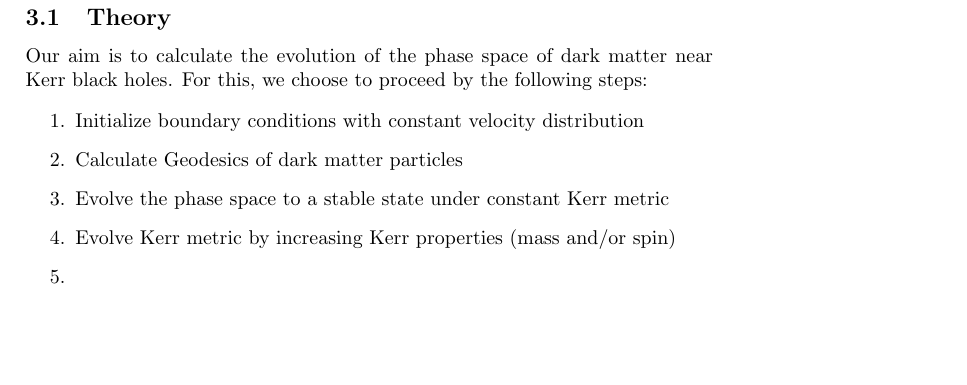
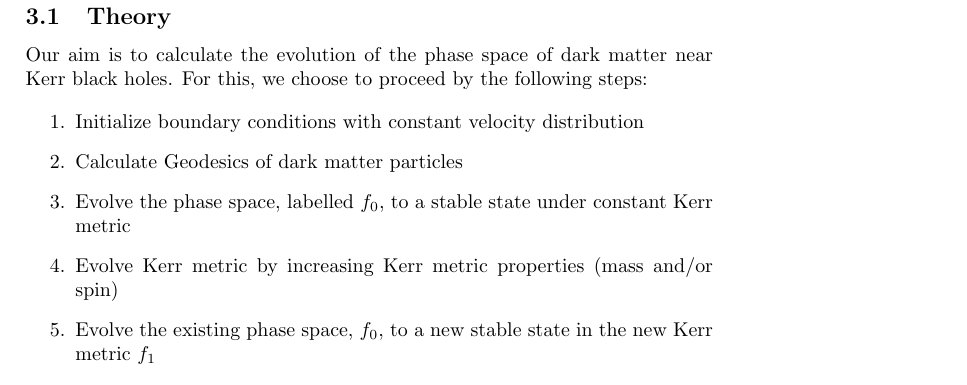
Before and after one commit to ohannuks/cuhk-dark-matter, a LaTeX paper (proposal/proposal.tex): part of page 2 of 4, cut so that both start at the same text, the shorter picture padded with empty space. Compiled offline with pdfLaTeX.

Commit message:
Modified proposal

```diff
--- a/proposal/proposal.tex
+++ b/proposal/proposal.tex
@@ -226,9 +226,9 @@ following steps:
 \begin{enumerate}
  \item Initialize boundary conditions with constant velocity distribution
  \item Calculate Geodesics of dark matter particles
- \item Evolve the phase space to a stable state under constant Kerr metric % Note: for this one, we might even consider looking into the stellar scattering paper, since we might be able to construct a DM spike even without BH growth
- \item Evolve Kerr metric by increasing Kerr properties (mass and/or spin)
- \item
+ \item Evolve the phase space, labelled $f_0$, to a stable state under constant Kerr metric % Note: for this one, we might even consider looking into the stellar scattering paper, since we might be able to construct a DM spike even without BH growth
+ \item Evolve Kerr metric by increasing Kerr metric properties (mass and/or spin)
+ \item Evolve the existing phase space, $f_0$, to a new stable state in the new Kerr metric $f_1$
 \end{enumerate}
 
 
```
